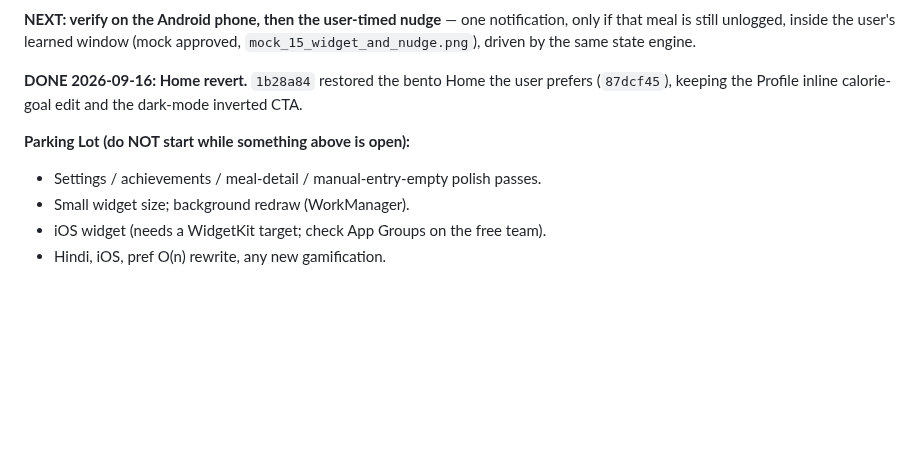
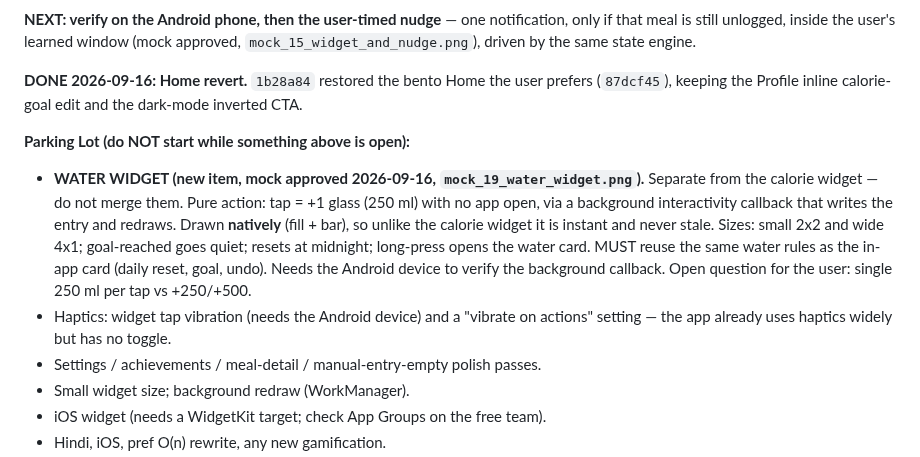
Before and after one commit to atuljaiswal1246/calorie-tracker-wild, a Markdown page: AGENTS.md, the part around the change. Drawn GitHub-style; blank space fills up the shorter version.

Commit message:
docs(agents): log the water widget as its own item (separate from the calorie widget)

```diff
--- a/AGENTS.md
+++ b/AGENTS.md
@@ -37,6 +37,16 @@ prefers (`87dcf45`), keeping the Profile inline calorie-goal edit and the
 dark-mode inverted CTA.
 
 **Parking Lot (do NOT start while something above is open):**
+- **WATER WIDGET (new item, mock approved 2026-09-16, `mock_19_water_widget.png`).**
+  Separate from the calorie widget — do not merge them. Pure action: tap = +1 glass
+  (250 ml) with no app open, via a background interactivity callback that writes the
+  entry and redraws. Drawn **natively** (fill + bar), so unlike the calorie widget it
+  is instant and never stale. Sizes: small 2x2 and wide 4x1; goal-reached goes quiet;
+  resets at midnight; long-press opens the water card. MUST reuse the same water rules
+  as the in-app card (daily reset, goal, undo). Needs the Android device to verify the
+  background callback. Open question for the user: single 250 ml per tap vs +250/+500.
+- Haptics: widget tap vibration (needs the Android device) and a "vibrate on actions"
+  setting — the app already uses haptics widely but has no toggle.
 - Settings / achievements / meal-detail / manual-entry-empty polish passes.
 - Small widget size; background redraw (WorkManager).
 - iOS widget (needs a WidgetKit target; check App Groups on the free team).
```
